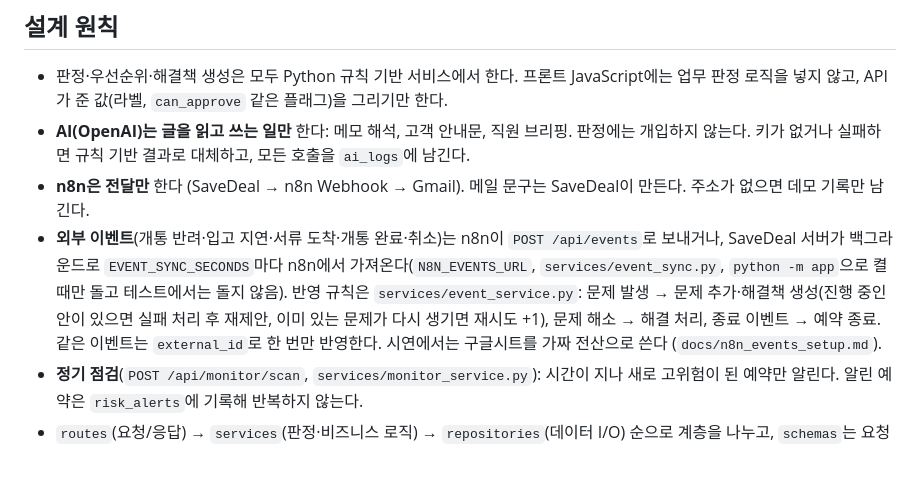
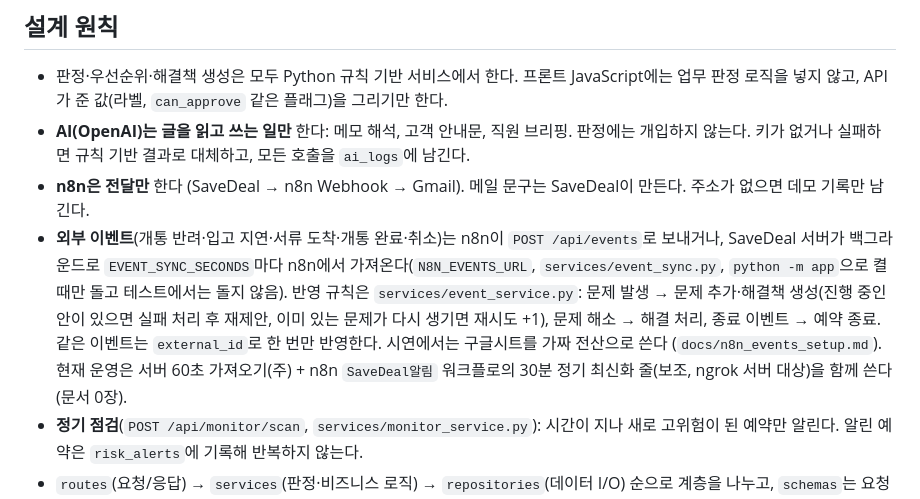
Before and after one commit to KT-K-NewDeal-Pangyo-Class01-Team02/K_NewDeal_Agent_Project, a Markdown page: savedeal_seunghoon/CLAUDE.md, the part around the change. GitHub-like rendering; blank space fills up the shorter version.

```diff
--- a/savedeal_seunghoon/CLAUDE.md
+++ b/savedeal_seunghoon/CLAUDE.md
@@ -17,7 +17,7 @@
 - 판정·우선순위·해결책 생성은 모두 Python 규칙 기반 서비스에서 한다. 프론트 JavaScript에는 업무 판정 로직을 넣지 않고, API가 준 값(라벨, `can_approve` 같은 플래그)을 그리기만 한다.
 - **AI(OpenAI)는 글을 읽고 쓰는 일만** 한다: 메모 해석, 고객 안내문, 직원 브리핑. 판정에는 개입하지 않는다. 키가 없거나 실패하면 규칙 기반 결과로 대체하고, 모든 호출을 `ai_logs`에 남긴다.
 - **n8n은 전달만** 한다 (SaveDeal → n8n Webhook → Gmail). 메일 문구는 SaveDeal이 만든다. 주소가 없으면 데모 기록만 남긴다.
-- **외부 이벤트**(개통 반려·입고 지연·서류 도착·개통 완료·취소)는 n8n이 `POST /api/events`로 보내거나, SaveDeal 서버가 백그라운드로 `EVENT_SYNC_SECONDS`마다 n8n에서 가져온다(`N8N_EVENTS_URL`, `services/event_sync.py`, `python -m app`으로 켤 때만 돌고 테스트에서는 돌지 않음). 반영 규칙은 `services/event_service.py`: 문제 발생 → 문제 추가·해결책 생성(진행 중인 안이 있으면 실패 처리 후 재제안, 이미 있는 문제가 다시 생기면 재시도 +1), 문제 해소 → 해결 처리, 종료 이벤트 → 예약 종료. 같은 이벤트는 `external_id`로 한 번만 반영한다. 시연에서는 구글시트를 가짜 전산으로 쓴다 (`docs/n8n_events_setup.md`).
+- **외부 이벤트**(개통 반려·입고 지연·서류 도착·개통 완료·취소)는 n8n이 `POST /api/events`로 보내거나, SaveDeal 서버가 백그라운드로 `EVENT_SYNC_SECONDS`마다 n8n에서 가져온다(`N8N_EVENTS_URL`, `services/event_sync.py`, `python -m app`으로 켤 때만 돌고 테스트에서는 돌지 않음). 반영 규칙은 `services/event_service.py`: 문제 발생 → 문제 추가·해결책 생성(진행 중인 안이 있으면 실패 처리 후 재제안, 이미 있는 문제가 다시 생기면 재시도 +1), 문제 해소 → 해결 처리, 종료 이벤트 → 예약 종료. 같은 이벤트는 `external_id`로 한 번만 반영한다. 시연에서는 구글시트를 가짜 전산으로 쓴다 (`docs/n8n_events_setup.md`). 현재 운영은 서버 60초 가져오기(주) + n8n `SaveDeal알림` 워크플로의 30분 정기 최신화 줄(보조, ngrok 서버 대상)을 함께 쓴다 (문서 0장).
 - **정기 점검**(`POST /api/monitor/scan`, `services/monitor_service.py`): 시간이 지나 새로 고위험이 된 예약만 알린다. 알린 예약은 `risk_alerts`에 기록해 반복하지 않는다.
 - `routes`(요청/응답) → `services`(판정·비즈니스 로직) → `repositories`(데이터 I/O) 순으로 계층을 나누고, `schemas`는 요청 검증을 맡는다. 현업 전환 시 repositories 만 실제 DB·전산 API로 바꾸면 된다.
 - API 응답은 `{"success": bool, "data": ..., "error": {"code", "message"} | null}` 형태로 통일한다.
```
Also changed, not shown: savedeal_seunghoon/docs/n8n_events_setup.md (+17 -0 lines).
